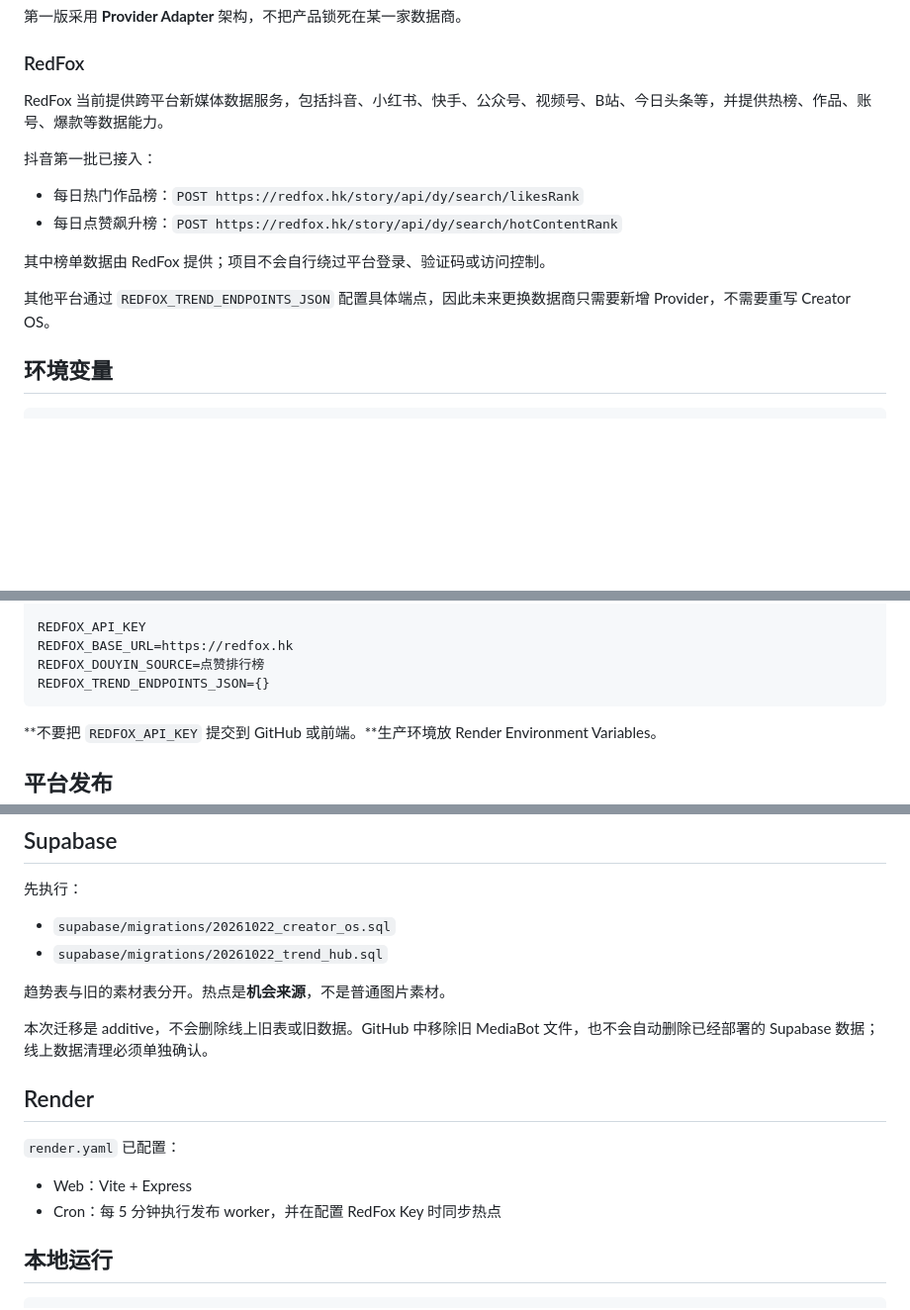
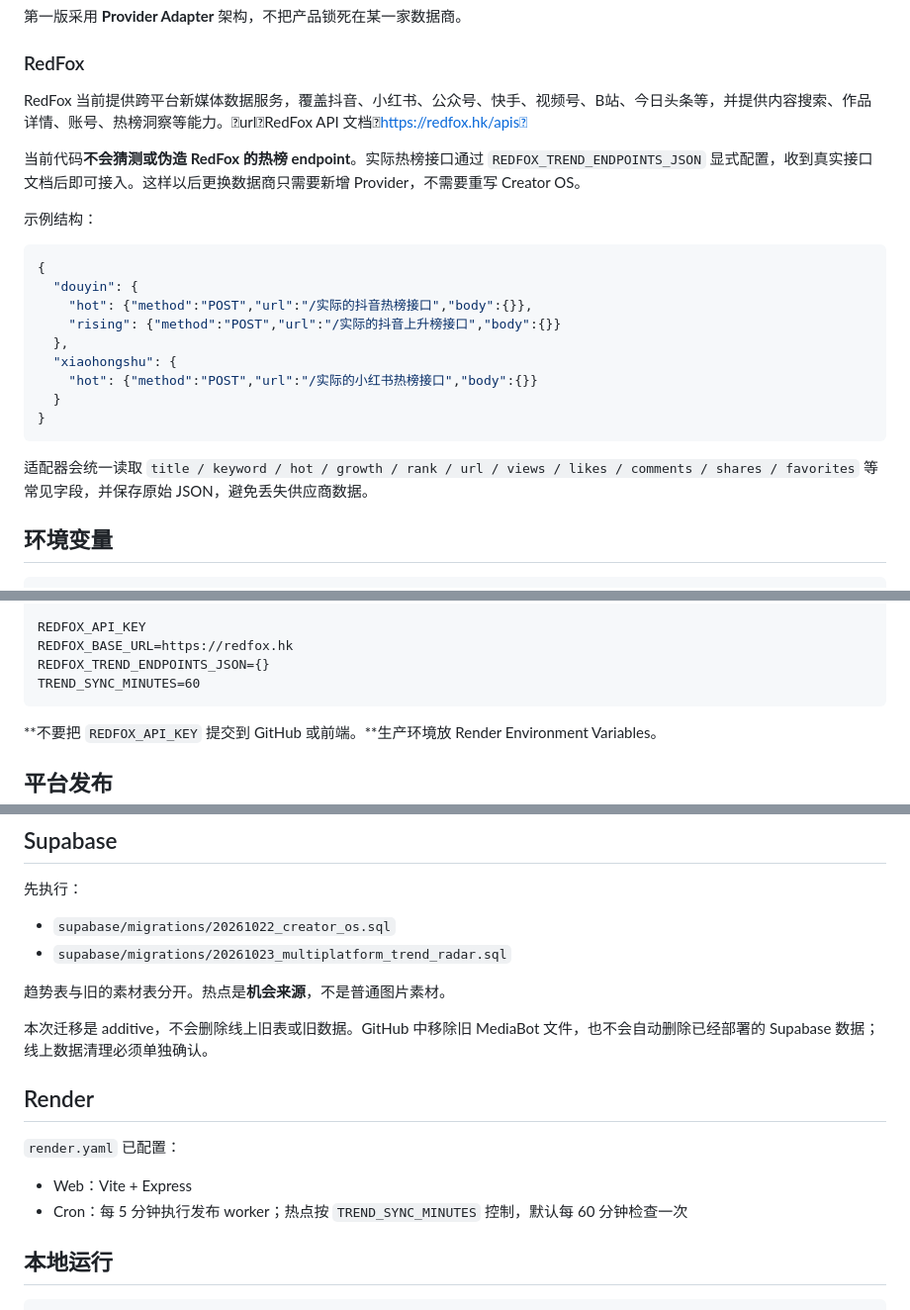
Before and after one commit to cenjie947-droid/mediabot1, a Markdown page: README.md, 3 parts joined by grey strips. Shown at 99% size. GitHub-like rendering; blank space fills up the shorter version.

Commit message:
docs: align trend radar setup with current RedFox adapter

````diff
--- a/README.md
+++ b/README.md
@@ -25,16 +25,25 @@
 
 ### RedFox
 
-RedFox 当前提供跨平台新媒体数据服务，包括抖音、小红书、快手、公众号、视频号、B站、今日头条等，并提供热榜、作品、账号、爆款等数据能力。
+RedFox 当前提供跨平台新媒体数据服务，覆盖抖音、小红书、公众号、快手、视频号、B站、今日头条等，并提供内容搜索、作品详情、账号、热榜洞察等能力。urlRedFox API 文档https://redfox.hk/apis
 
-抖音第一批已接入：
+当前代码**不会猜测或伪造 RedFox 的热榜 endpoint**。实际热榜接口通过 `REDFOX_TREND_ENDPOINTS_JSON` 显式配置，收到真实接口文档后即可接入。这样以后更换数据商只需要新增 Provider，不需要重写 Creator OS。
 
-- 每日热门作品榜：`POST https://redfox.hk/story/api/dy/search/likesRank`
-- 每日点赞飙升榜：`POST https://redfox.hk/story/api/dy/search/hotContentRank`
+示例结构：
 
-其中榜单数据由 RedFox 提供；项目不会自行绕过平台登录、验证码或访问控制。
+```json
+{
+  "douyin": {
+    "hot": {"method":"POST","url":"/实际的抖音热榜接口","body":{}},
+    "rising": {"method":"POST","url":"/实际的抖音上升榜接口","body":{}}
+  },
+  "xiaohongshu": {
+    "hot": {"method":"POST","url":"/实际的小红书热榜接口","body":{}}
+  }
+}
+```
 
-其他平台通过 `REDFOX_TREND_ENDPOINTS_JSON` 配置具体端点，因此未来更换数据商只需要新增 Provider，不需要重写 Creator OS。
+适配器会统一读取 `title / keyword / hot / growth / rank / url / views / likes / comments / shares / favorites` 等常见字段，并保存原始 JSON，避免丢失供应商数据。
 
 ## 环境变量
 
@@ -53,8 +62,8 @@ TOUTIAO_BRIDGE_URL
 
 REDFOX_API_KEY
 REDFOX_BASE_URL=https://redfox.hk
-REDFOX_DOUYIN_SOURCE=点赞排行榜
 REDFOX_TREND_ENDPOINTS_JSON={}
+TREND_SYNC_MINUTES=60
 ```
 
 **不要把 `REDFOX_API_KEY` 提交到 GitHub 或前端。**生产环境放 Render Environment Variables。
@@ -84,7 +93,7 @@ REDFOX_TREND_ENDPOINTS_JSON={}
 先执行：
 
 - `supabase/migrations/20261022_creator_os.sql`
-- `supabase/migrations/20261022_trend_hub.sql`
+- `supabase/migrations/20261023_multiplatform_trend_radar.sql`
 
 趋势表与旧的素材表分开。热点是**机会来源**，不是普通图片素材。
 
@@ -95,7 +104,7 @@ REDFOX_TREND_ENDPOINTS_JSON={}
 `render.yaml` 已配置：
 
 - Web：Vite + Express
-- Cron：每 5 分钟执行发布 worker，并在配置 RedFox Key 时同步热点
+- Cron：每 5 分钟执行发布 worker；热点按 `TREND_SYNC_MINUTES` 控制，默认每 60 分钟检查一次
 
 ## 本地运行
 
````
